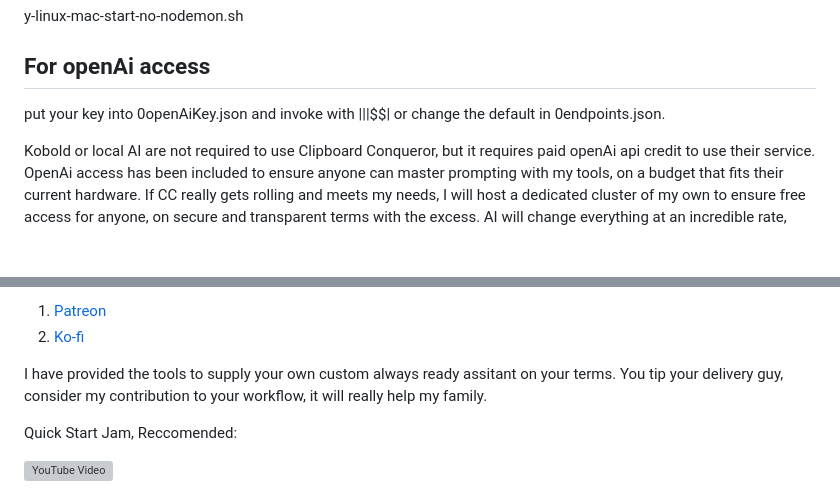
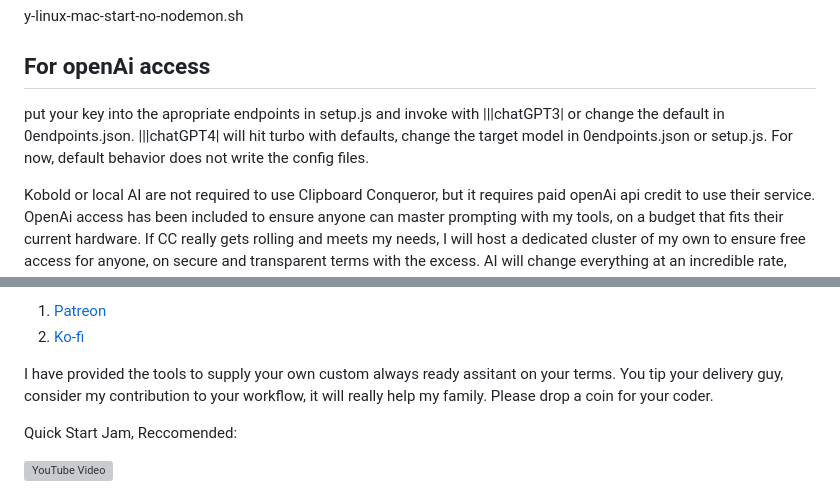
Before and after one commit to aseichter2007/ClipboardConqueror, a Markdown page: readme.md, 2 parts joined by grey strips. GitHub-like rendering; blank space fills up the shorter version; grey boxes are pictures that could not be loaded.

Commit message:
Updated readme, OpenAi compatible still broken.

```diff
--- a/readme.md
+++ b/readme.md
@@ -43,7 +43,7 @@ y-linux-mac-start-no-nodemon.sh
 For openAi access
 --------
 
-put your key into 0openAiKey.json and invoke with |||$$| or change the default in 0endpoints.json.
+put your key into the apropriate endpoints in setup.js and invoke with |||chatGPT3| or change the default in 0endpoints.json. |||chatGPT4| will hit turbo with defaults, change the target model in 0endpoints.json or setup.js.  For now, default behavior does not write the config files.
 
 Kobold or local AI are not required to use Clipboard Conqueror, but it requires paid openAi api credit to use their service. OpenAi access has been included to ensure anyone can master prompting with my tools, on a budget that fits their current hardware.  If CC really gets rolling and meets my needs, I will host a dedicated cluster of my own to ensure free access for anyone, on secure and transparent terms with the excess. AI will change everything at an incredible rate, everyone deserves the best tools we can get our hands on in these trying times.
 
@@ -69,7 +69,7 @@ Captain Clip: Here are the links formatted as Markdown for a .md file:
 1. [Patreon](https://patreon.com/ClipboardConqueror)
 2. [Ko-fi](https://ko-fi.com/aseichter2007)
 
-I have provided the tools to supply your own custom always ready assitant on your terms. You tip your delivery guy, consider my contribution to your workflow, it will really help my family.
+I have provided the tools to supply your own custom always ready assitant on your terms. You tip your delivery guy, consider my contribution to your workflow, it will really help my family. Please drop a coin for your coder.
 
 
 Quick Start Jam, Reccomended:
```
